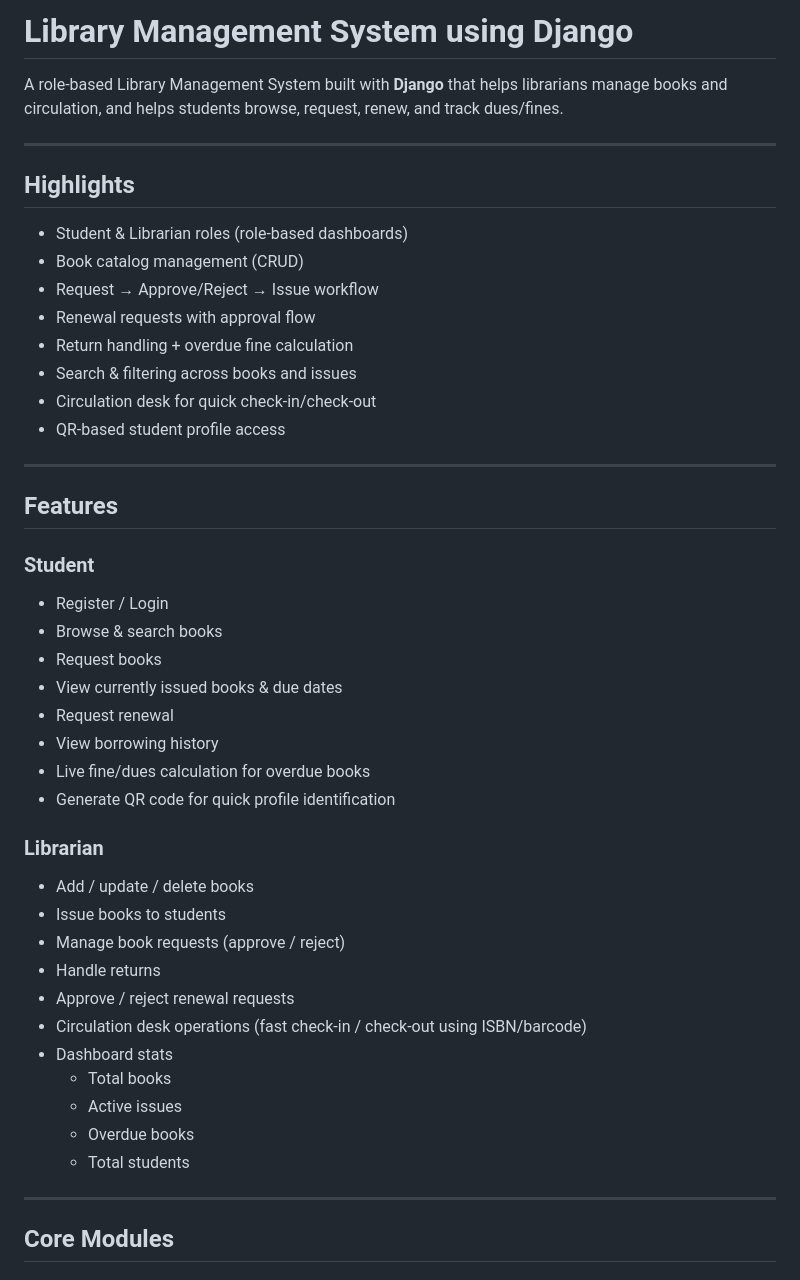
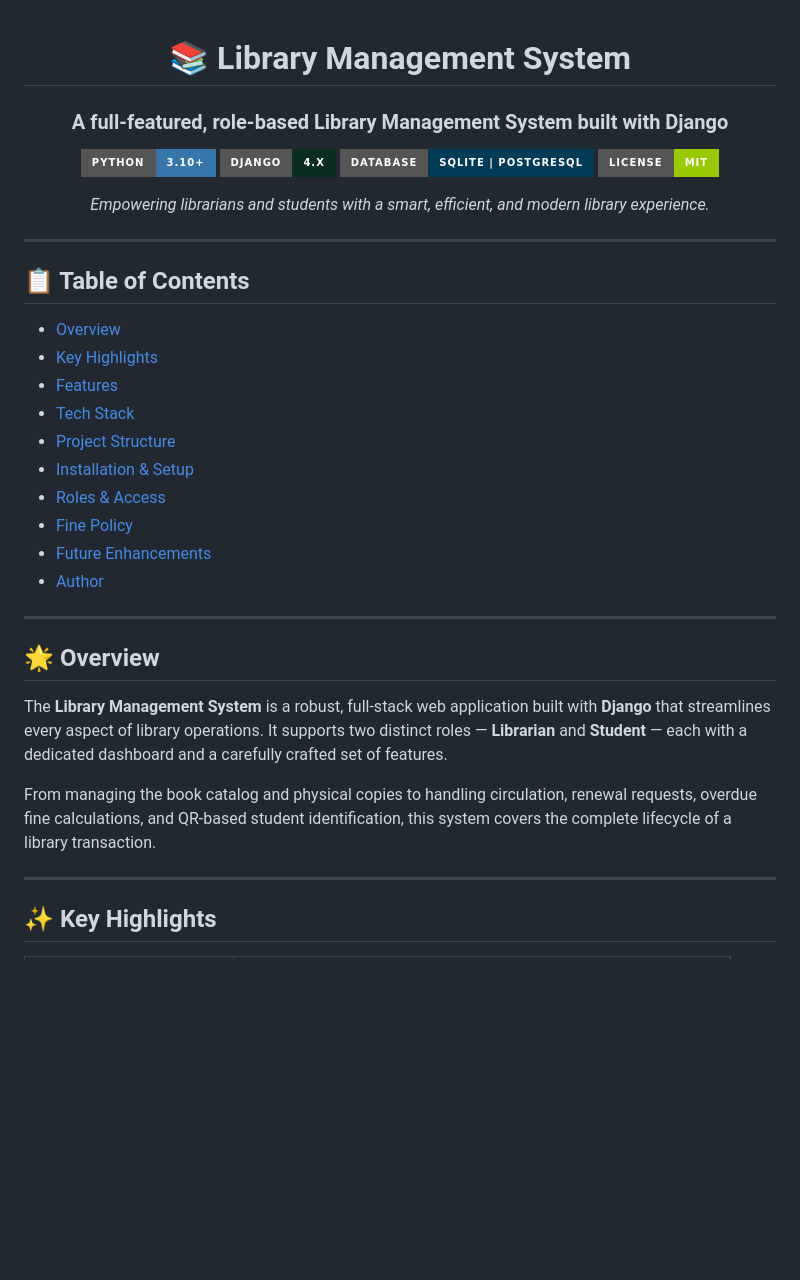
Before and after one commit to Sh-aran13/Library-Management-System-using-Django, a Markdown page: README.md, the part around one of its changes. Drawn GitHub-style; badges without logos; blank space fills up the shorter version.

```diff
--- a/README.md
+++ b/README.md
@@ -1,50 +1,42 @@
-# Library Management System using Django
+<div align="center">
 
-A role-based Library Management System built with **Django** that helps librarians manage books and circulation, and helps students browse, request, renew, and track dues/fines.
+# 📚 Library Management System
+
+### A full-featured, role-based Library Management System built with Django
+
+[![Python](https://img.shields.io/badge/Python-3.10%2B-3776AB?style=for-the-badge&logo=python&logoColor=white)](https://www.python.org/)
+[![Django](https://img.shields.io/badge/Django-4.x-092E20?style=for-the-badge&logo=django&logoColor=white)](https://www.djangoproject.com/)
+[![SQLite](https://img.shields.io/badge/Database-SQLite%20%7C%20PostgreSQL-003B57?style=for-the-badge&logo=sqlite&logoColor=white)](https://www.sqlite.org/)
+[![License](https://img.shields.io/badge/License-MIT-green?style=for-the-badge)](LICENSE)
+
+*Empowering librarians and students with a smart, efficient, and modern library experience.*
+
+</div>
 
 ---
 
-## Highlights
+## 📋 Table of Contents
 
-- Student & Librarian roles (role-based dashboards)
-- Book catalog management (CRUD)
-- Request → Approve/Reject → Issue workflow
-- Renewal requests with approval flow
-- Return handling + overdue fine calculation
-- Search & filtering across books and issues
-- Circulation desk for quick check-in/check-out
-- QR-based student profile access
+- [Overview](#-overview)
+- [Key Highlights](#-key-highlights)
+- [Features](#-features)
+- [Tech Stack](#-tech-stack)
+- [Project Structure](#-project-structure)
+- [Installation & Setup](#-installation--setup)
+- [Roles & Access](#-roles--access)
+- [Fine Policy](#-fine-policy)
+- [Future Enhancements](#-future-enhancements)
+- [Author](#-author)
 
 ---
 
-## Features
+## 🌟 Overview
 
-### Student
+The **Library Management System** is a robust, full-stack web application built with **Django** that streamlines every aspect of library operations. It supports two distinct roles — **Librarian** and **Student** — each with a dedicated dashboard and a carefully crafted set of features.
 
-- Register / Login
-- Browse & search books
-- Request books
-- View currently issued books & due dates
-- Request renewal
-- View borrowing history
-- Live fine/dues calculation for overdue books
-- Generate QR code for quick profile identification
-
-### Librarian
-
-- Add / update / delete books
-- Issue books to students
-- Manage book requests (approve / reject)
-- Handle returns
-- Approve / reject renewal requests
-- Circulation desk operations (fast check-in / check-out using ISBN/barcode)
-- Dashboard stats
-  - Total books
-  - Active issues
-  - Overdue books
-  - Total students
+From managing the book catalog and physical copies to handling circulation, renewal requests, overdue fine calculations, and QR-based student identification, this system covers the complete lifecycle of a library transaction.
 
 ---
 
-## Core Modules
+## ✨ Key Highlights
 
```
Also changed, not shown: other parts of README.md (+135 -60 lines).
